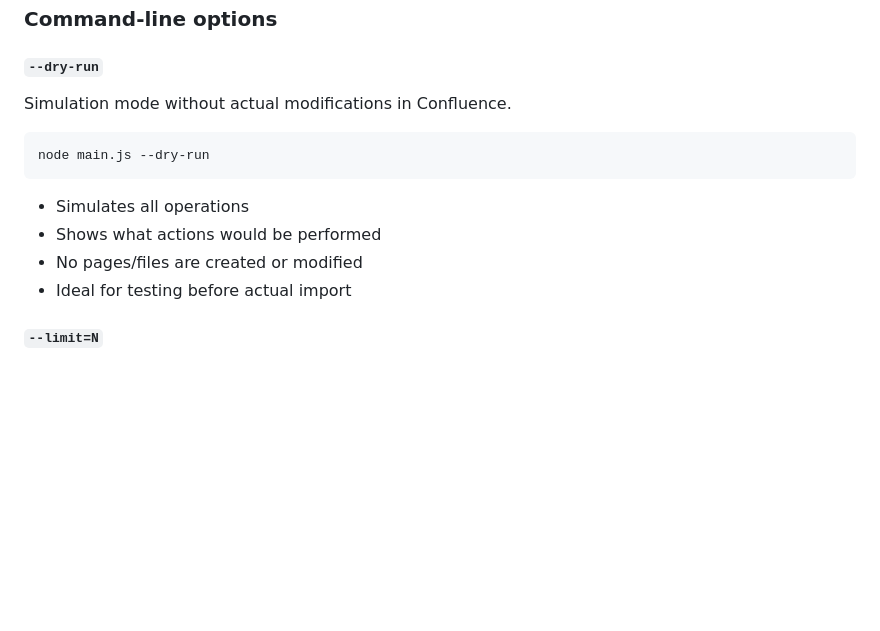
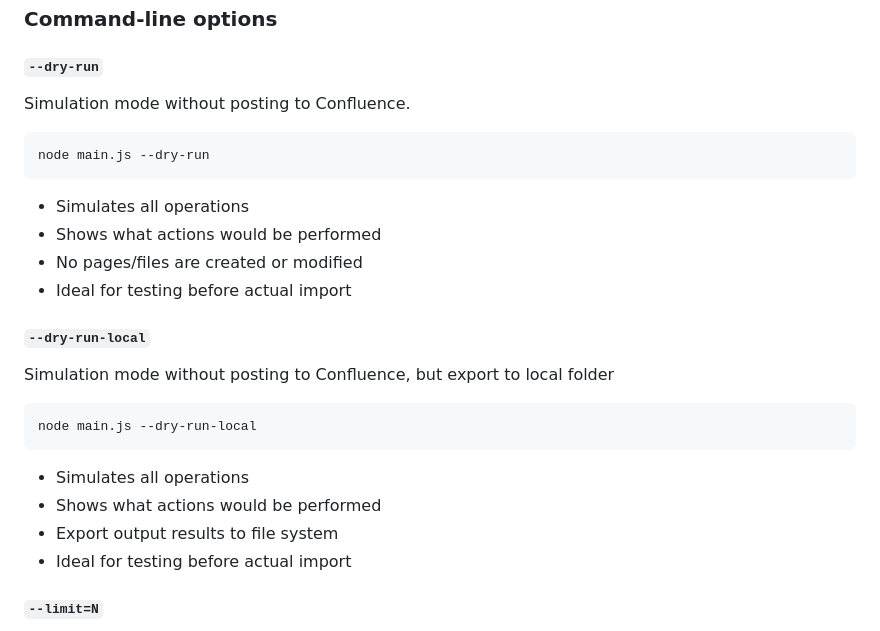
Before and after one commit to giswa/confluence-importer, a Markdown page: readme.md, the part around the change. Rendered like a GitHub page; blank space fills up the shorter version.

Commit message:
Update readme with dry run local

````diff
--- a/readme.md
+++ b/readme.md
@@ -42,13 +42,23 @@ node main.js
 ### Command-line options
 
 #### `--dry-run`
-Simulation mode without actual modifications in Confluence.
+Simulation mode without posting to Confluence.
 ```bash
 node main.js --dry-run
 ```
 - Simulates all operations
 - Shows what actions would be performed
 - No pages/files are created or modified
+- Ideal for testing before actual import
+
+#### `--dry-run-local`
+Simulation mode without posting to Confluence, but export to local folder
+```bash
+node main.js --dry-run-local
+```
+- Simulates all operations
+- Shows what actions would be performed
+- Export output results to file system
 - Ideal for testing before actual import
 
 #### `--limit=N`
````
